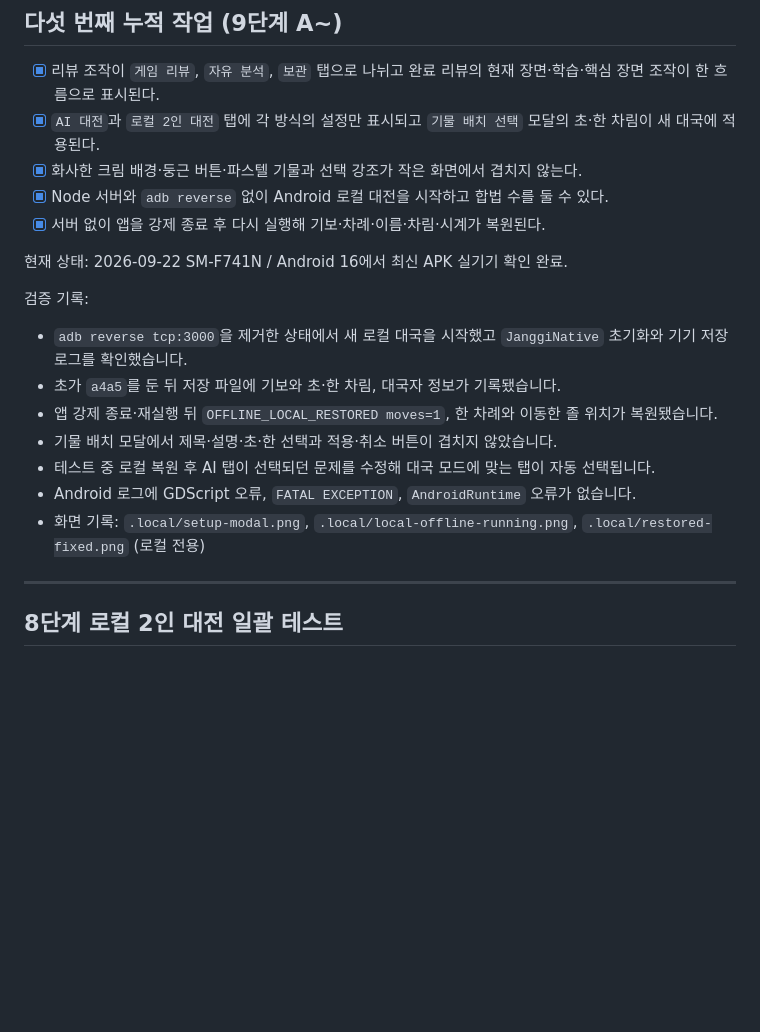
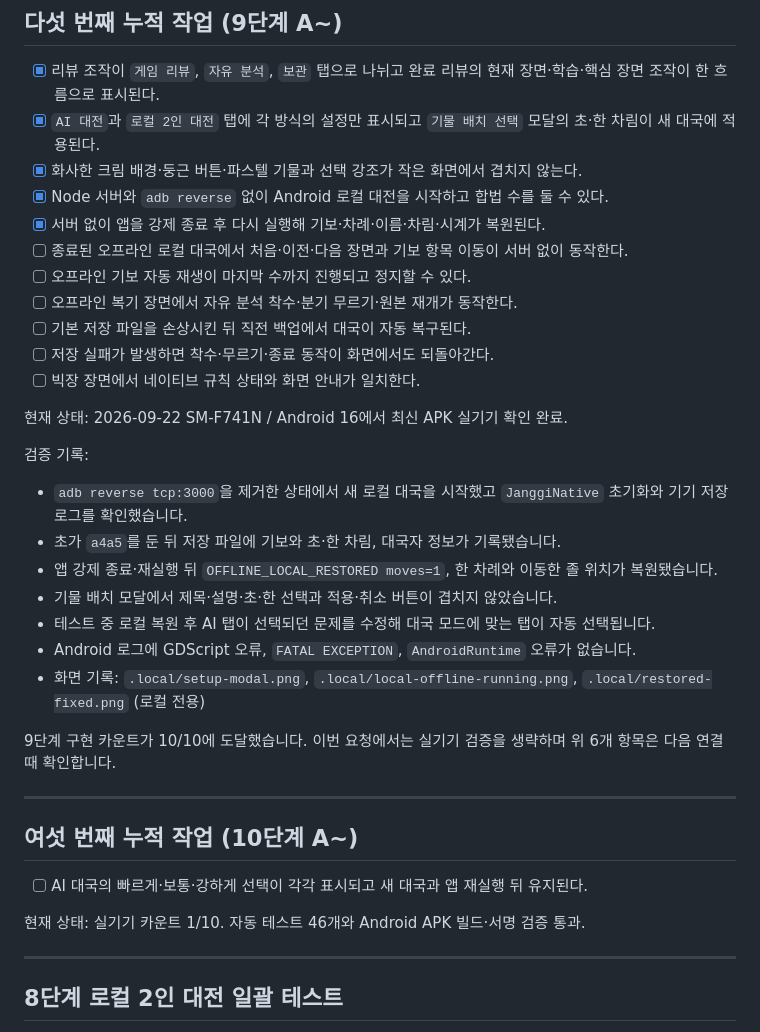
Before and after one commit to YU-Kangg/janggiAI, a Markdown page: DEVICE_TEST_CHECKLIST.md, the part around the change. Drawn GitHub-style; blank space fills up the shorter version.

Commit message:
docs: 다음 실기기 검증 항목 갱신

```diff
--- a/DEVICE_TEST_CHECKLIST.md
+++ b/DEVICE_TEST_CHECKLIST.md
@@ -7,6 +7,12 @@
 - [x] 화사한 크림 배경·둥근 버튼·파스텔 기물과 선택 강조가 작은 화면에서 겹치지 않는다.
 - [x] Node 서버와 `adb reverse` 없이 Android 로컬 대전을 시작하고 합법 수를 둘 수 있다.
 - [x] 서버 없이 앱을 강제 종료 후 다시 실행해 기보·차례·이름·차림·시계가 복원된다.
+- [ ] 종료된 오프라인 로컬 대국에서 처음·이전·다음 장면과 기보 항목 이동이 서버 없이 동작한다.
+- [ ] 오프라인 기보 자동 재생이 마지막 수까지 진행되고 정지할 수 있다.
+- [ ] 오프라인 복기 장면에서 자유 분석 착수·분기 무르기·원본 재개가 동작한다.
+- [ ] 기본 저장 파일을 손상시킨 뒤 직전 백업에서 대국이 자동 복구된다.
+- [ ] 저장 실패가 발생하면 착수·무르기·종료 동작이 화면에서도 되돌아간다.
+- [ ] 빅장 장면에서 네이티브 규칙 상태와 화면 안내가 일치한다.
 
 현재 상태: 2026-09-22 SM-F741N / Android 16에서 최신 APK 실기기 확인 완료.
 
@@ -19,6 +25,16 @@
 - 테스트 중 로컬 복원 후 AI 탭이 선택되던 문제를 수정해 대국 모드에 맞는 탭이 자동 선택됩니다.
 - Android 로그에 GDScript 오류, `FATAL EXCEPTION`, `AndroidRuntime` 오류가 없습니다.
 - 화면 기록: `.local/setup-modal.png`, `.local/local-offline-running.png`, `.local/restored-fixed.png` (로컬 전용)
+
+9단계 구현 카운트가 10/10에 도달했습니다. 이번 요청에서는 실기기 검증을 생략하며 위 6개 항목은 다음 연결 때 확인합니다.
+
+---
+
+## 여섯 번째 누적 작업 (10단계 A~)
+
+- [ ] AI 대국의 빠르게·보통·강하게 선택이 각각 표시되고 새 대국과 앱 재실행 뒤 유지된다.
+
+현재 상태: 실기기 카운트 1/10. 자동 테스트 46개와 Android APK 빌드·서명 검증 통과.
 
 ---
 
```
